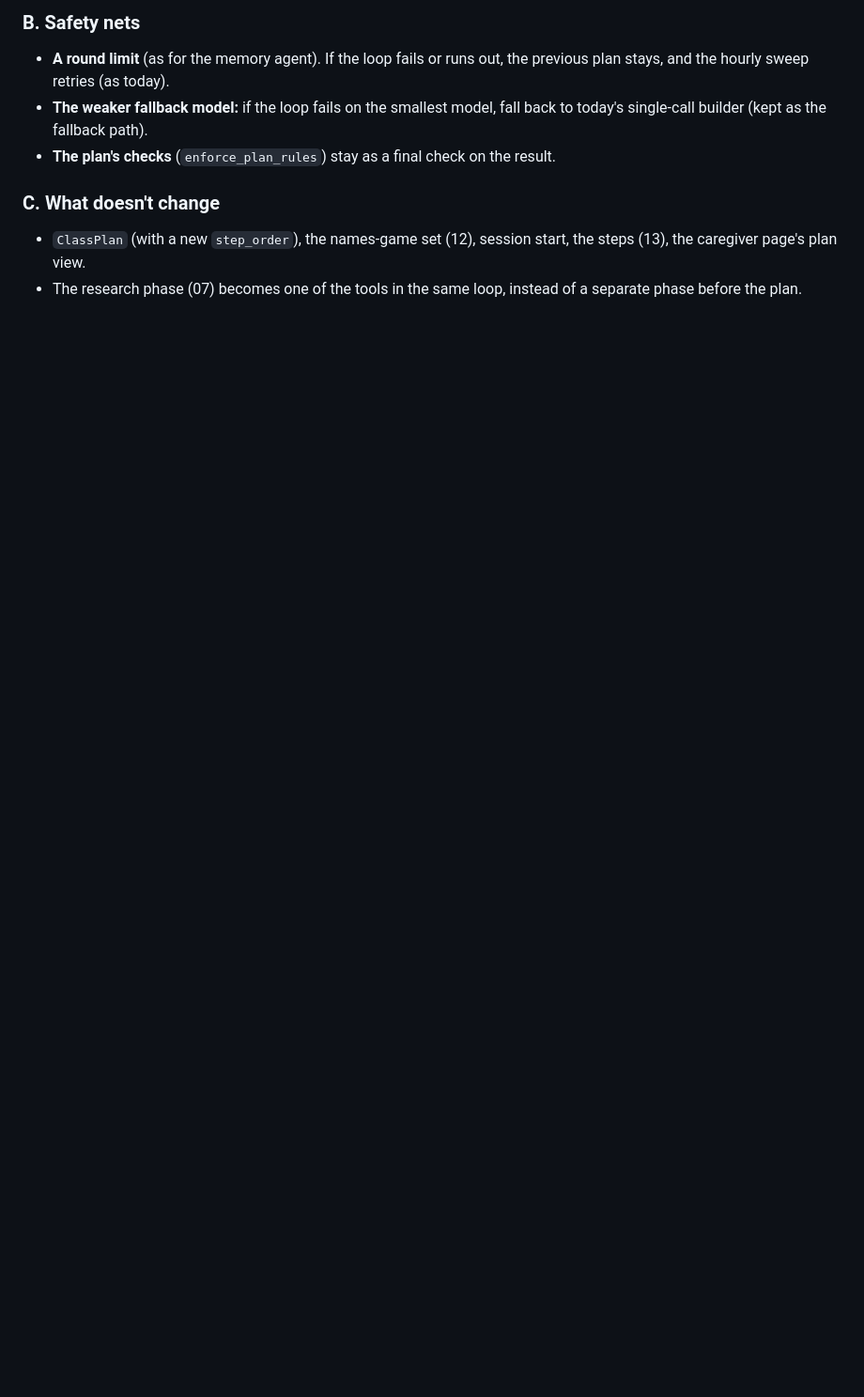
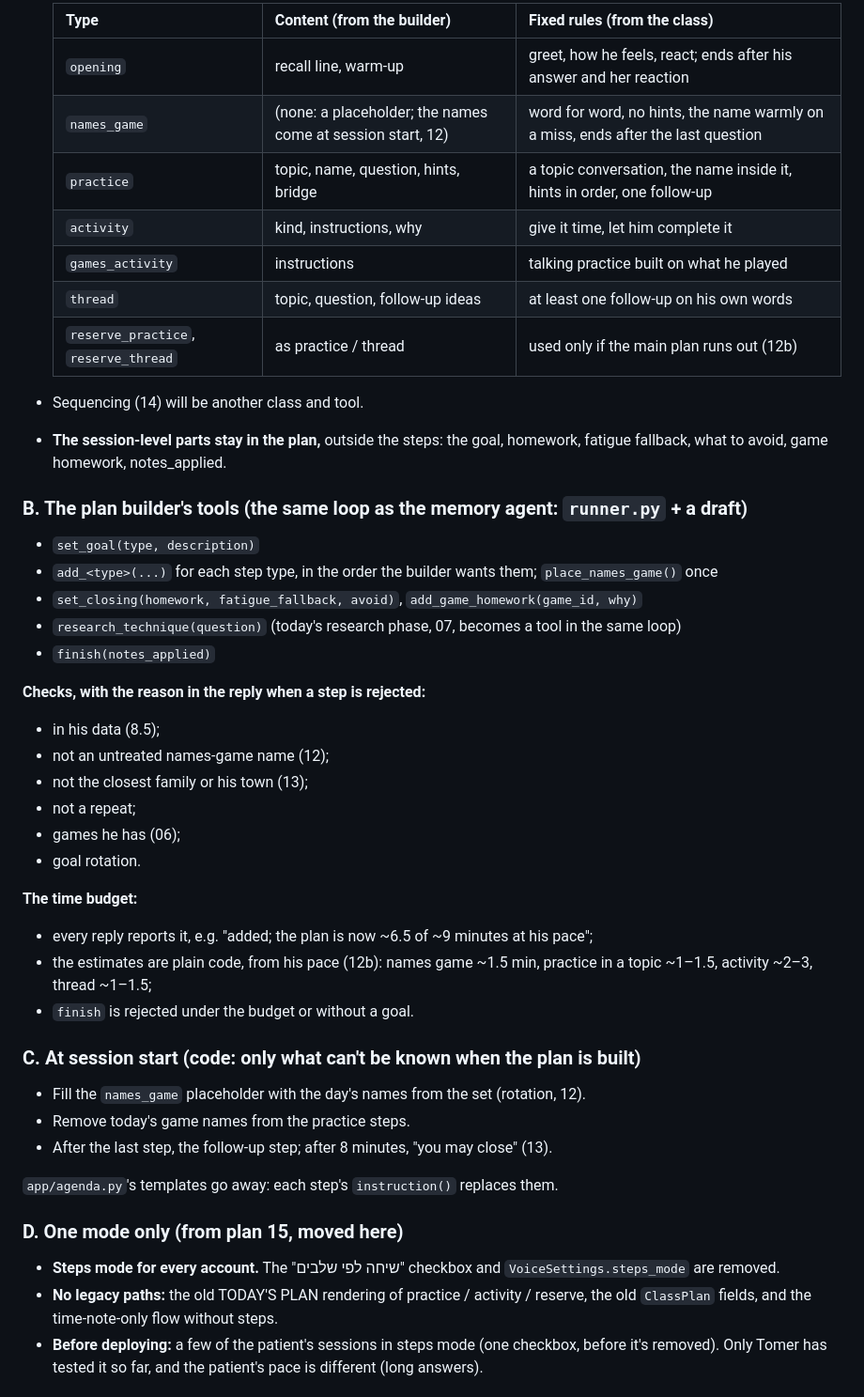
Before and after one commit to TomerShimshi/hebrew-speech-rehab-tutor, a Markdown page: docs/plans/13.5-tool-based-planner.md, the part around one of its changes. Shown at 94% size. GitHub-like rendering; blank space fills up the shorter version.

```diff
--- a/docs/plans/13.5-tool-based-planner.md
+++ b/docs/plans/13.5-tool-based-planner.md
@@ -40,9 +49,45 @@ The result is the same `ClassPlan` (plus an order), so the session, the steps (1
 
-### B. Safety nets
-- **A round limit** (as for the memory agent). If the loop fails or runs out, the previous plan stays, and the hourly sweep retries (as today).
-- **The weaker fallback model:** if the loop fails on the smallest model, fall back to today's single-call builder (kept as the fallback path).
-- **The plan's checks** (`enforce_plan_rules`) stay as a final check on the result.
+  | Type | Content (from the builder) | Fixed rules (from the class) |
+  |---|---|---|
+  | `opening` | recall line, warm-up | greet, how he feels, react; ends after his answer and her reaction |
+  | `names_game` | (none: a placeholder; the names come at session start, 12) | word for word, no hints, the name warmly on a miss, ends after the last question |
+  | `practice` | topic, name, question, hints, bridge | a topic conversation, the name inside it, hints in order, one follow-up |
+  | `activity` | kind, instructions, why | give it time, let him complete it |
+  | `games_activity` | instructions | talking practice built on what he played |
+  | `thread` | topic, question, follow-up ideas | at least one follow-up on his own words |
+  | `reserve_practice`, `reserve_thread` | as practice / thread | used only if the main plan runs out (12b) |
+- Sequencing (14) will be another class and tool.
+- **The session-level parts stay in the plan,** outside the steps: the goal, homework, fatigue fallback, what to avoid, game homework, notes_applied.
 
-### C. What doesn't change
-- `ClassPlan` (with a new `step_order`), the names-game set (12), session start, the steps (13), the caregiver page's plan view.
-- The research phase (07) becomes one of the tools in the same loop, instead of a separate phase before the plan.
+### B. The plan builder's tools (the same loop as the memory agent: `runner.py` + a draft)
+- `set_goal(type, description)`
+- `add_<type>(...)` for each step type, in the order the builder wants them; `place_names_game()` once
+- `set_closing(homework, fatigue_fallback, avoid)`, `add_game_homework(game_id, why)`
+- `research_technique(question)` (today's research phase, 07, becomes a tool in the same loop)
+- `finish(notes_applied)`
+
+**Checks, with the reason in the reply when a step is rejected:**
+- in his data (8.5);
+- not an untreated names-game name (12);
+- not the closest family or his town (13);
+- not a repeat;
+- games he has (06);
+- goal rotation.
+
+**The time budget:**
+- every reply reports it, e.g. "added; the plan is now ~6.5 of ~9 minutes at his pace";
+- the estimates are plain code, from his pace (12b): names game ~1.5 min, practice in a topic ~1–1.5, activity ~2–3, thread ~1–1.5;
+- `finish` is rejected under the budget or without a goal.
+
+### C. At session start (code: only what can't be known when the plan is built)
+- Fill the `names_game` placeholder with the day's names from the set (rotation, 12).
+- Remove today's game names from the practice steps.
+- After the last step, the follow-up step; after 8 minutes, "you may close" (13).
+
+`app/agenda.py`'s templates go away: each step's `instruction()` replaces them.
+
+### D. One mode only (from plan 15, moved here)
+- **Steps mode for every account.** The "שיחה לפי שלבים" checkbox and `VoiceSettings.steps_mode` are removed.
+- **No legacy paths:** the old TODAY'S PLAN rendering of practice / activity / reserve, the old `ClassPlan` fields, and the time-note-only flow without steps.
+- **Before deploying:** a few of the patient's sessions in steps mode (one checkbox, before it's removed). Only Tomer has tested it so far, and the patient's pace is different (long answers).
+
```
Also changed, not shown: other parts of docs/plans/13.5-tool-based-planner.md (+67 -39 lines), docs/plans/15-names-goodbyes-and-excluded-sessions.md (+3 -10 lines).
